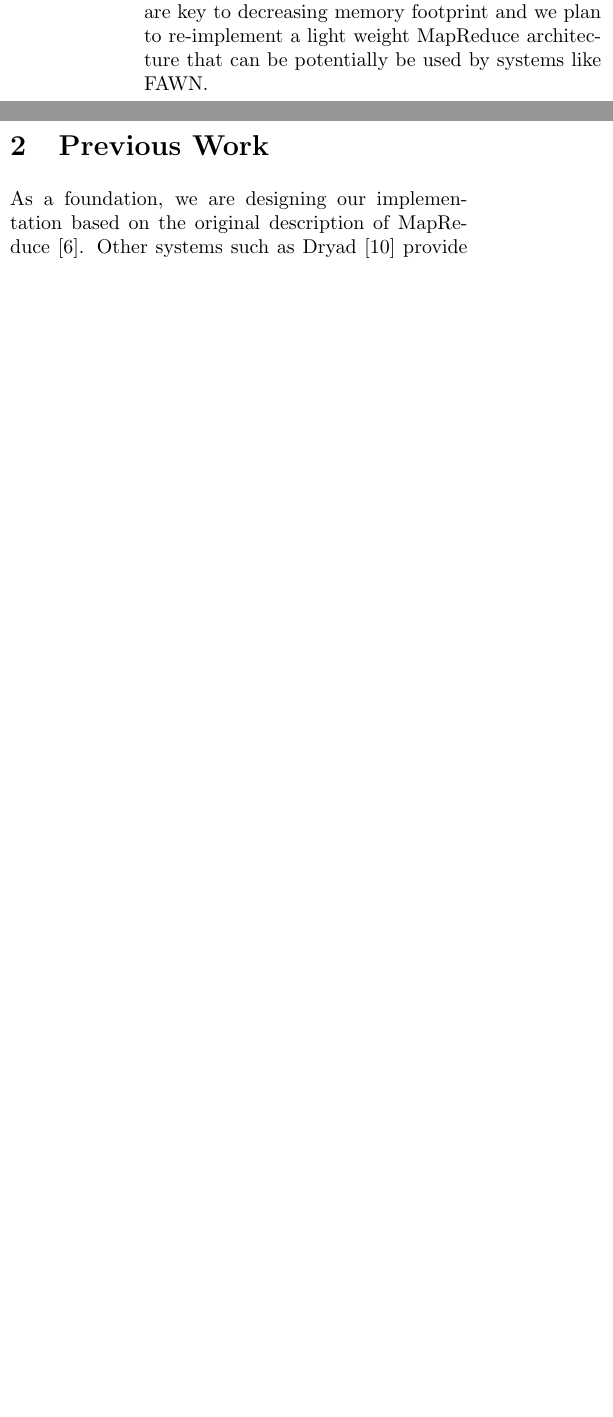
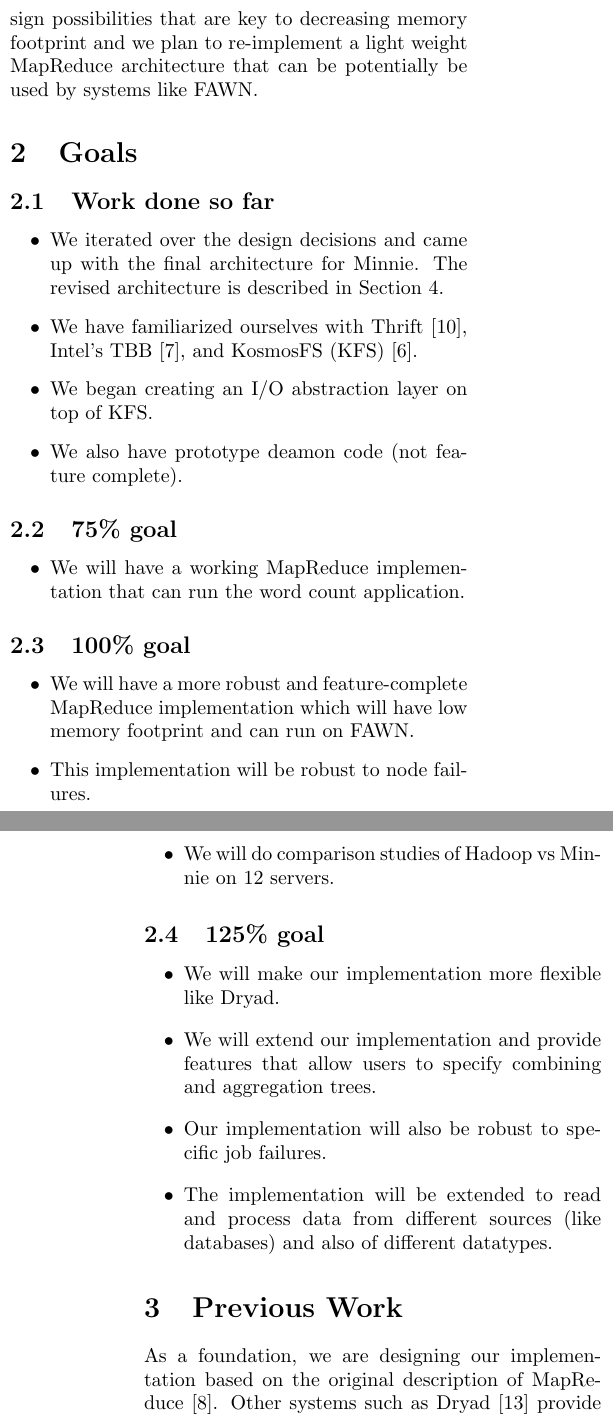
Before and after one commit to sopwithcamel/minni, a LaTeX document (intermediate/interm.tex): two parts of the columns of page 1 of 6 before the commit and two parts of the columns of pages 1 and 2 of 7 after it, joined at a grey line, cut so that both start at the same text, the shorter picture padded with empty space. Compiled offline with pdfLaTeX.

Commit message:
Final intermediate report?

```diff
--- a/intermediate/interm.tex
+++ b/intermediate/interm.tex
@@ -34,7 +34,37 @@ MapReduce~\citep{mapreduce08} is a framework that allows programmers to easily w
 
 The architecture typically consists of a master node and several worker nodes that store data as well as do both \emph{map} and \emph{reduce} jobs assigned by the master. The fact that the worker nodes store data as well as process them has been used to come up with efficient scheduling techniques that take into account locality and enable minimization of network traffic.
 
-Most of the already existing implementations of MapReduce try to minimize communication overhead between the worker machines. However memory footprint is not of important consideration in many design decisions. This is of importance while designing MapReduce for systems like FAWN~\citep{fawn09}. In this project, we try to identify design possibilities that are key to decreasing memory footprint and we plan to re-implement a light weight MapReduce architecture that can be potentially be used by systems like FAWN.
+Several implementations of MapReduce are available \citep{mochi,hadoop10,disco10,sphere09}.  Most of the already existing implementations of MapReduce try to minimize communication overhead between the worker machines. However memory footprint is not of important consideration in many design decisions. This is of importance while designing MapReduce for systems like FAWN~\citep{fawn09}. In this project, we try to identify design possibilities that are key to decreasing memory footprint and we plan to re-implement a light weight MapReduce architecture that can be potentially be used by systems like FAWN.
+
+\section{Goals}
+
+\subsection{Work done so far}
+\begin{itemize}
+\item We iterated over the design decisions and came up with the final architecture for Minnie. The revised architecture is described in Section~\ref{sec:arch}.
+\item We have familiarized ourselves with Thrift~\citep{thrift10}, Intel's TBB~\citep{intel10}, and KosmosFS (KFS)~\citep{kfs10}.
+\item We began creating an I/O abstraction layer on top of KFS.
+\item We also have prototype deamon code (not feature complete).
+\end{itemize}
+
+\subsection{75\% goal}
+\begin{itemize}
+\item We will have a working MapReduce implementation that can run the word count application.
+\end{itemize}
+
+\subsection{100\% goal}
+\begin{itemize}
+\item We will have a more robust and feature-complete MapReduce implementation which will have low memory footprint and can run on FAWN.
+\item This implementation will be robust to node failures.
+\item We will do comparison studies of Hadoop vs Minnie on 12 servers.
+\end{itemize}
+
+\subsection{125\% goal}
+\begin{itemize}
+\item We will make our implementation more flexible like Dryad.
+\item We will extend our implementation and provide features that allow users to specify combining and aggregation trees.
+\item Our implementation will also be robust to specific job failures.
+\item The implementation will be extended to read and process data from different sources (like databases) and also of different datatypes.
+\end{itemize}
 
 \section{Previous Work}
 
```
Also changed, not shown: intermediate/references.bib (+7 -0 lines), intermediate/interm.tex (4 more changed lines).
